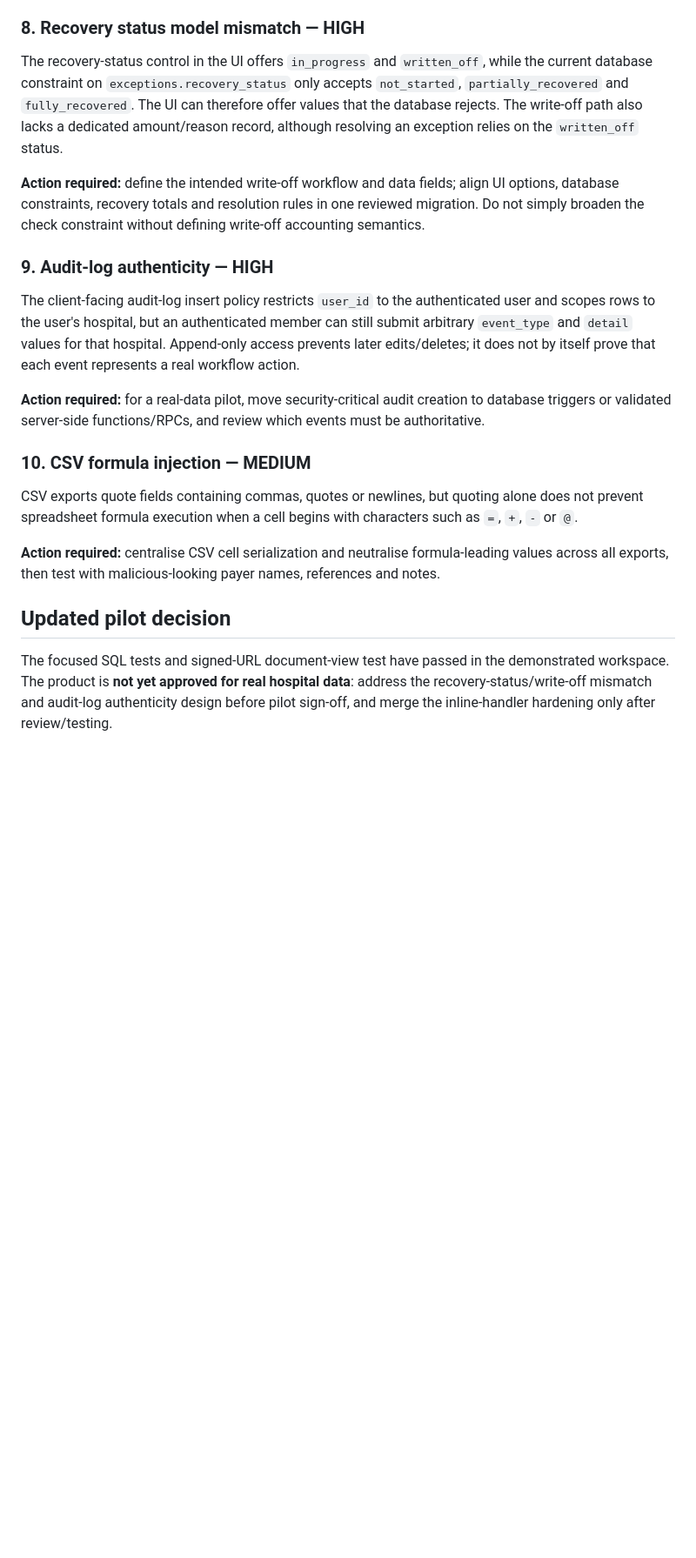
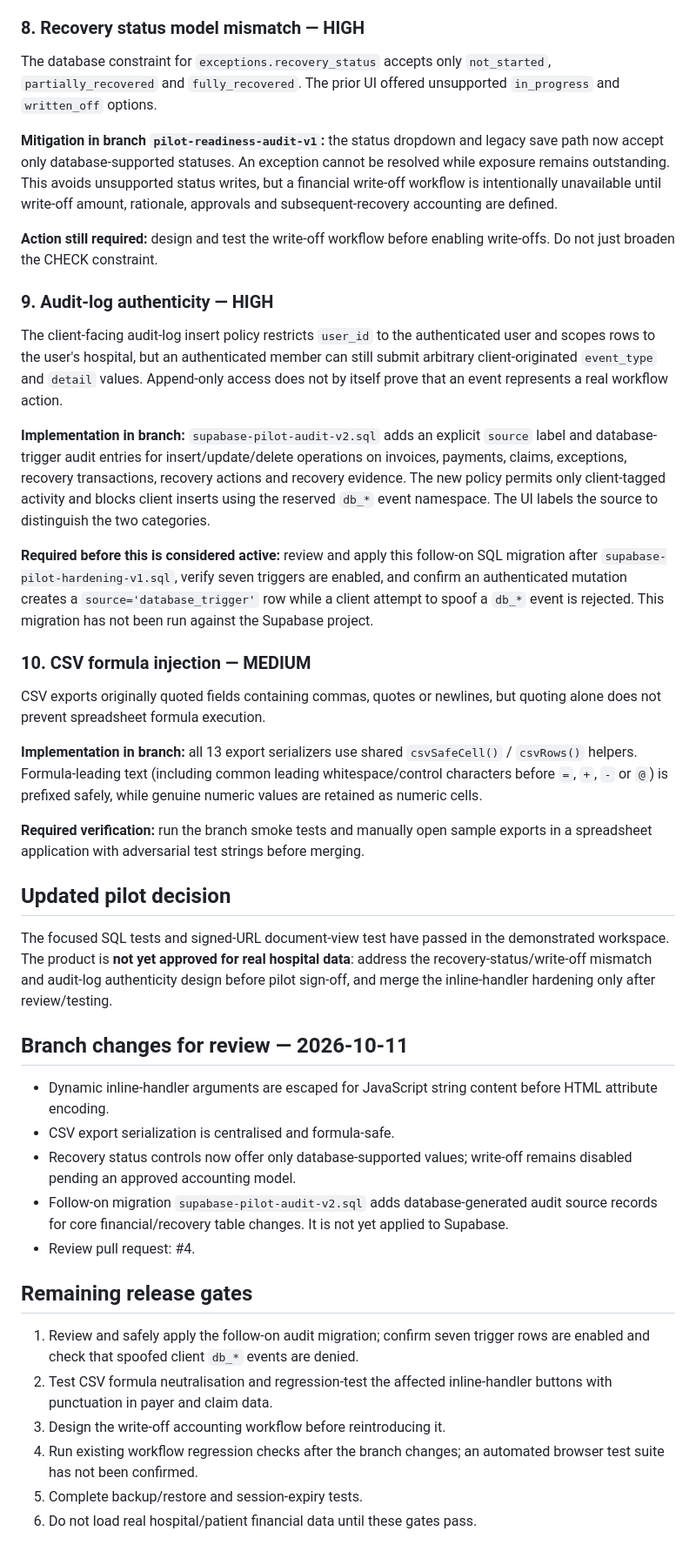
Before and after one commit to brianmalisakuyanda947-svg/Paymind-health, a Markdown page: PILOT_READINESS.md, the part around the change. Shown at 87% size. GitHub-like rendering; blank space fills up the shorter version.

Commit message:
docs: update pilot audit mitigations and remaining gates

```diff
--- a/PILOT_READINESS.md
+++ b/PILOT_READINESS.md
@@ -94,22 +94,46 @@ A number of dashboard buttons pass database-derived values (including claim refe
 
 ### 8. Recovery status model mismatch — HIGH
 
-The recovery-status control in the UI offers `in_progress` and `written_off`, while the current database constraint on `exceptions.recovery_status` only accepts `not_started`, `partially_recovered` and `fully_recovered`. The UI can therefore offer values that the database rejects. The write-off path also lacks a dedicated amount/reason record, although resolving an exception relies on the `written_off` status.
+The database constraint for `exceptions.recovery_status` accepts only `not_started`, `partially_recovered` and `fully_recovered`. The prior UI offered unsupported `in_progress` and `written_off` options.
 
-**Action required:** define the intended write-off workflow and data fields; align UI options, database constraints, recovery totals and resolution rules in one reviewed migration. Do not simply broaden the check constraint without defining write-off accounting semantics.
+**Mitigation in branch `pilot-readiness-audit-v1`:** the status dropdown and legacy save path now accept only database-supported statuses. An exception cannot be resolved while exposure remains outstanding. This avoids unsupported status writes, but a financial write-off workflow is intentionally unavailable until write-off amount, rationale, approvals and subsequent-recovery accounting are defined.
+
+**Action still required:** design and test the write-off workflow before enabling write-offs. Do not just broaden the CHECK constraint.
 
 ### 9. Audit-log authenticity — HIGH
 
-The client-facing audit-log insert policy restricts `user_id` to the authenticated user and scopes rows to the user's hospital, but an authenticated member can still submit arbitrary `event_type` and `detail` values for that hospital. Append-only access prevents later edits/deletes; it does not by itself prove that each event represents a real workflow action.
+The client-facing audit-log insert policy restricts `user_id` to the authenticated user and scopes rows to the user's hospital, but an authenticated member can still submit arbitrary client-originated `event_type` and `detail` values. Append-only access does not by itself prove that an event represents a real workflow action.
 
-**Action required:** for a real-data pilot, move security-critical audit creation to database triggers or validated server-side functions/RPCs, and review which events must be authoritative.
+**Implementation in branch:** `supabase-pilot-audit-v2.sql` adds an explicit `source` label and database-trigger audit entries for insert/update/delete operations on invoices, payments, claims, exceptions, recovery transactions, recovery actions and recovery evidence. The new policy permits only client-tagged activity and blocks client inserts using the reserved `db_*` event namespace. The UI labels the source to distinguish the two categories.
+
+**Required before this is considered active:** review and apply this follow-on SQL migration after `supabase-pilot-hardening-v1.sql`, verify seven triggers are enabled, and confirm an authenticated mutation creates a `source='database_trigger'` row while a client attempt to spoof a `db_*` event is rejected. This migration has not been run against the Supabase project.
 
 ### 10. CSV formula injection — MEDIUM
 
-CSV exports quote fields containing commas, quotes or newlines, but quoting alone does not prevent spreadsheet formula execution when a cell begins with characters such as `=`, `+`, `-` or `@`.
+CSV exports originally quoted fields containing commas, quotes or newlines, but quoting alone does not prevent spreadsheet formula execution.
 
-**Action required:** centralise CSV cell serialization and neutralise formula-leading values across all exports, then test with malicious-looking payer names, references and notes.
+**Implementation in branch:** all 13 export serializers use shared `csvSafeCell()` / `csvRows()` helpers. Formula-leading text (including common leading whitespace/control characters before `=`, `+`, `-` or `@`) is prefixed safely, while genuine numeric values are retained as numeric cells.
+
+**Required verification:** run the branch smoke tests and manually open sample exports in a spreadsheet application with adversarial test strings before merging.
 
 ## Updated pilot decision
 
 The focused SQL tests and signed-URL document-view test have passed in the demonstrated workspace. The product is **not yet approved for real hospital data**: address the recovery-status/write-off mismatch and audit-log authenticity design before pilot sign-off, and merge the inline-handler hardening only after review/testing.
+
+
+## Branch changes for review — 2026-10-11
+
+- Dynamic inline-handler arguments are escaped for JavaScript string content before HTML attribute encoding.
+- CSV export serialization is centralised and formula-safe.
+- Recovery status controls now offer only database-supported values; write-off remains disabled pending an approved accounting model.
+- Follow-on migration `supabase-pilot-audit-v2.sql` adds database-generated audit source records for core financial/recovery table changes. It is not yet applied to Supabase.
+- Review pull request: #4.
+
+## Remaining release gates
+
+1. Review and safely apply the follow-on audit migration; confirm seven trigger rows are enabled and check that spoofed client `db_*` events are denied.
+2. Test CSV formula neutralisation and regression-test the affected inline-handler buttons with punctuation in payer and claim data.
+3. Design the write-off accounting workflow before reintroducing it.
+4. Run existing workflow regression checks after the branch changes; an automated browser test suite has not been confirmed.
+5. Complete backup/restore and session-expiry tests.
+6. Do not load real hospital/patient financial data until these gates pass.
```
